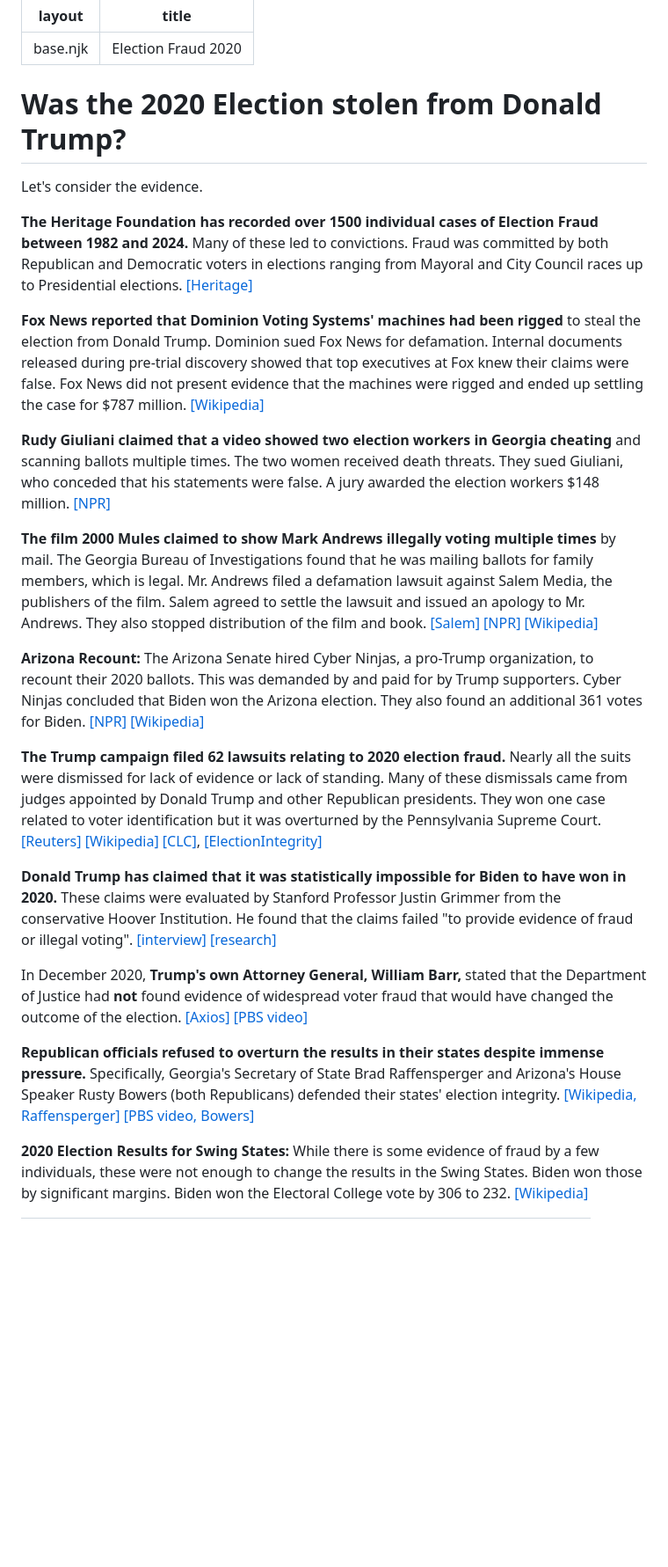
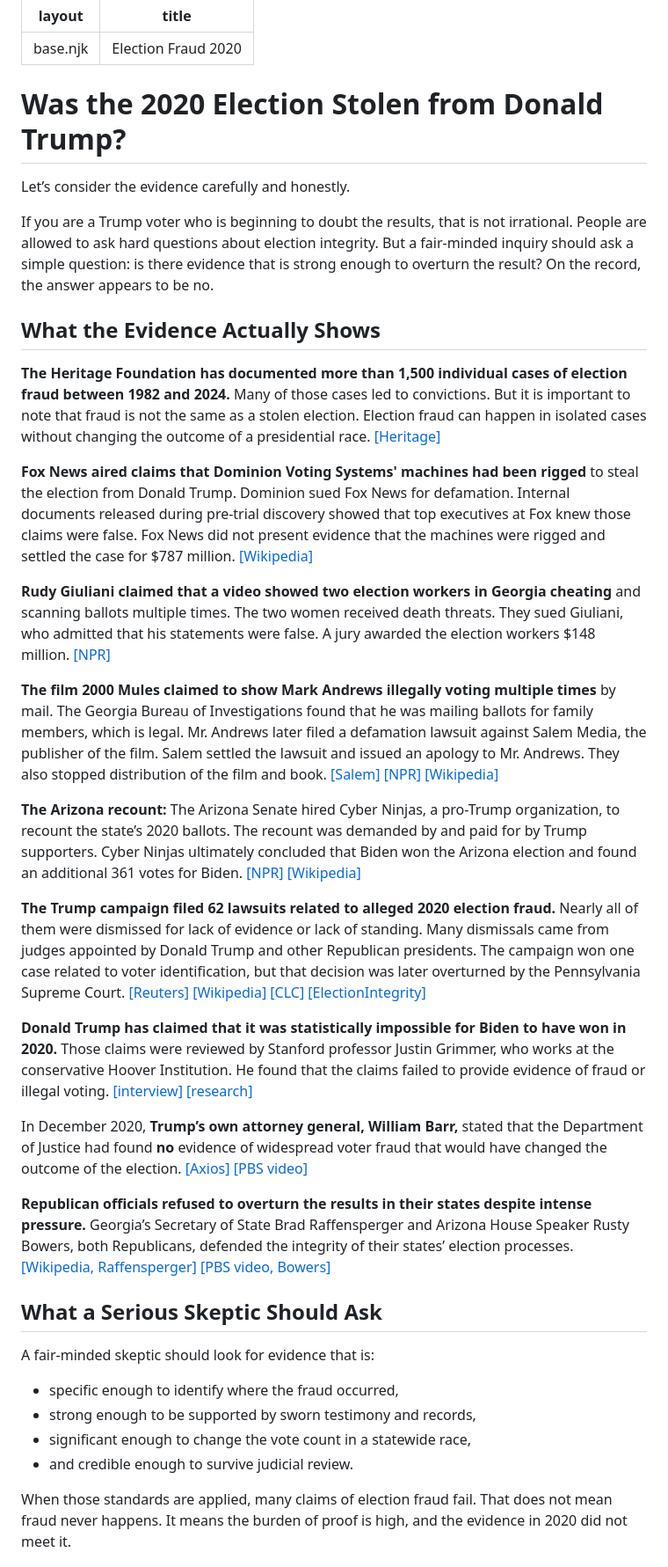
Before and after one commit to Averemo/averemo.github.io, a Markdown page: src/topics/elfraud.md, the part around one of its changes. Shown at 88% size. Rendered like a GitHub page; blank space fills up the shorter version.

Commit message:
reword elfraud and iranwar

```diff
--- a/src/topics/elfraud.md
+++ b/src/topics/elfraud.md
@@ -3,38 +3,40 @@ layout: base.njk
 title: "Election Fraud 2020"
 ---
 
-# Was the 2020 Election stolen from Donald Trump?
+# Was the 2020 Election Stolen from Donald Trump?
 
-Let's consider the evidence.
+Let’s consider the evidence carefully and honestly.
 
-**The Heritage Foundation has recorded over 1500 individual cases of Election Fraud between 1982 and 2024.** Many of these led to convictions.
-Fraud was committed by both Republican and Democratic voters in elections ranging from Mayoral and City Council races up to Presidential elections. [\[Heritage\]](https://electionfraud.heritage.org/)
+If you are a Trump voter who is beginning to doubt the results, that is not irrational. People are allowed to ask hard questions about election integrity. But a fair-minded inquiry should ask a simple question: is there evidence that is strong enough to overturn the result? On the record, the answer appears to be no.
 
-**Fox News reported that Dominion Voting Systems' machines had been rigged** to steal the election from Donald Trump. Dominion sued Fox News for defamation.
-Internal documents released during pre-trial discovery showed that top executives at Fox knew their claims were false. Fox News did not present evidence that the machines were rigged and ended up settling the case for $787 million. [\[Wikipedia\]](https://en.wikipedia.org/wiki/Dominion_Voting_Systems_v._Fox_News_Network)
+## What the Evidence Actually Shows
 
-**Rudy Giuliani claimed that a video showed two election workers in Georgia cheating** and scanning ballots multiple times.
-The two women received death threats. They sued Giuliani, who conceded that his statements were false.
-A jury awarded the election workers $148 million. [\[NPR\]](https://www.npr.org/2023/12/15/1219048410/giuliani-defamation-trial-money-georgia-election-workers)
+**The Heritage Foundation has documented more than 1,500 individual cases of election fraud between 1982 and 2024.** Many of those cases led to convictions. But it is important to note that fraud is not the same as a stolen election. Election fraud can happen in isolated cases without changing the outcome of a presidential race. [\[Heritage\]](https://electionfraud.heritage.org/)
 
-**The film 2000 Mules claimed to show Mark Andrews illegally voting multiple times** by mail. The Georgia Bureau of Investigations found that he was mailing ballots for family members, which is legal. Mr. Andrews filed a defamation lawsuit against Salem Media, the publishers of the film.
-Salem agreed to settle the lawsuit and issued an apology to Mr. Andrews. They also stopped distribution of the film and book. [\[Salem\]](https://investor.salemmedia.com/news-events/press-releases/detail/847/salem-media-statement) [\[NPR\]](https://www.npr.org/2024/05/31/g-s1-2298/publisher-of-2000-mules-election-conspiracy-theory-film-issues-apology) [\[Wikipedia\]](https://en.wikipedia.org/wiki/2000_Mules)
+**Fox News aired claims that Dominion Voting Systems' machines had been rigged** to steal the election from Donald Trump. Dominion sued Fox News for defamation. Internal documents released during pre-trial discovery showed that top executives at Fox knew those claims were false. Fox News did not present evidence that the machines were rigged and settled the case for $787 million. [\[Wikipedia\]](https://en.wikipedia.org/wiki/Dominion_Voting_Systems_v._Fox_News_Network)
 
-**Arizona Recount:** The Arizona Senate hired Cyber Ninjas, a pro-Trump organization, to recount their 2020 ballots.
-This was demanded by and paid for by Trump supporters. Cyber Ninjas concluded that Biden won the Arizona election.
-They also found an additional 361 votes for Biden. [\[NPR\]](https://www.npr.org/2021/09/24/1040327483/the-controversial-election-review-in-arizona-confirms-bidens-win) [\[Wikipedia\]](https://en.wikipedia.org/wiki/2021_Maricopa_County_presidential_ballot_audit)
+**Rudy Giuliani claimed that a video showed two election workers in Georgia cheating** and scanning ballots multiple times. The two women received death threats. They sued Giuliani, who admitted that his statements were false. A jury awarded the election workers $148 million. [\[NPR\]](https://www.npr.org/2023/12/15/1219048410/giuliani-defamation-trial-money-georgia-election-workers)
 
-**The Trump campaign filed 62 lawsuits relating to 2020 election fraud.**
-Nearly all the suits were dismissed for lack of evidence or lack of standing.
-Many of these dismissals came from judges appointed by Donald Trump and other Republican presidents.
-They won one case related to voter identification but it was overturned by the Pennsylvania Supreme Court. [\[Reuters\]](https://www.reuters.com/article/world/fact-check-courts-have-dismissed-multiple-lawsuits-of-alleged-electoral-fraud-p-idUSKBN2AF1FQ/) [\[Wikipedia\]](https://en.wikipedia.org/wiki/Post-election_lawsuits_related_to_the_2020_U.S._presidential_election) [\[CLC\]](https://campaignlegal.org/results-lawsuits-regarding-2020-elections),
-[\[ElectionIntegrity\]](https://www.election-integrity.org/post/prominent-conservatives-reviewed-voter-fraud-lawsuits-concluded-no-fraud-in-2020-election)
+**The film 2000 Mules claimed to show Mark Andrews illegally voting multiple times** by mail. The Georgia Bureau of Investigations found that he was mailing ballots for family members, which is legal. Mr. Andrews later filed a defamation lawsuit against Salem Media, the publisher of the film. Salem settled the lawsuit and issued an apology to Mr. Andrews. They also stopped distribution of the film and book. [\[Salem\]](https://investor.salemmedia.com/news-events/press-releases/detail/847/salem-media-statement) [\[NPR\]](https://www.npr.org/2024/05/31/g-s1-2298/publisher-of-2000-mules-election-conspiracy-theory-film-issues-apology) [\[Wikipedia\]](https://en.wikipedia.org/wiki/2000_Mules)
 
-**Donald Trump has claimed that it was statistically impossible for Biden to have won in 2020.** These claims were evaluated by Stanford Professor Justin Grimmer from the conservative Hoover Institution.
-He found that the claims failed "to provide evidence of fraud or illegal voting". [\[interview\]](https://humsci.stanford.edu/feature/debunking-evidence-election-fraud-cases) [\[research\]](https://www.dropbox.com/scl/fi/qfvavvua3g6dksnzl9ils/TrumpClaims.pdf?rlkey=rnig91049e5js1hprelig4ij9&e=2&dl=0)
+**The Arizona recount:** The Arizona Senate hired Cyber Ninjas, a pro-Trump organization, to recount the state’s 2020 ballots. The recount was demanded by and paid for by Trump supporters. Cyber Ninjas ultimately concluded that Biden won the Arizona election and found an additional 361 votes for Biden. [\[NPR\]](https://www.npr.org/2021/09/24/1040327483/the-controversial-election-review-in-arizona-confirms-bidens-win) [\[Wikipedia\]](https://en.wikipedia.org/wiki/2021_Maricopa_County_presidential_ballot_audit)
 
-In December 2020, **Trump's own Attorney General, William Barr,** stated that the Department of Justice had **not** found evidence of widespread voter fraud that would have changed the outcome of the election. [\[Axios\]](https://www.axios.com/2022/06/13/bill-barr-trump-detached-reality-election-fraud) [\[PBS video\]](https://www.pbs.org/newshour/politics/watch-barr-ivanka-trump-tell-jan-6-committee-theres-no-evidence-of-2020-voter-fraud)
+**The Trump campaign filed 62 lawsuits related to alleged 2020 election fraud.** Nearly all of them were dismissed for lack of evidence or lack of standing. Many dismissals came from judges appointed by Donald Trump and other Republican presidents. The campaign won one case related to voter identification, but that decision was later overturned by the Pennsylvania Supreme Court. [\[Reuters\]](https://www.reuters.com/article/world/fact-check-courts-have-dismissed-multiple-lawsuits-of-alleged-electoral-fraud-p-idUSKBN2AF1FQ/) [\[Wikipedia\]](https://en.wikipedia.org/wiki/Post-election_lawsuits_related_to_the_2020_U.S._presidential_election) [\[CLC\]](https://campaignlegal.org/results-lawsuits-regarding-2020-elections) [\[ElectionIntegrity\]](https://www.election-integrity.org/post/prominent-conservatives-reviewed-voter-fraud-lawsuits-concluded-no-fraud-in-2020-election)
 
-**Republican officials refused to overturn the results in their states despite immense pressure.** Specifically, Georgia's Secretary of State Brad Raffensperger and Arizona's House Speaker Rusty Bowers (both Republicans) defended their states' election integrity. [\[Wikipedia, Raffensperger\]](https://en.wikipedia.org/wiki/Trump%E2%80%93Raffensperger_phone_call) [\[PBS video, Bowers\]](https://www.pbs.org/newshour/politics/watch-arizona-house-speaker-testifies-he-was-pressured-to-overturn-2020-election-results-despite-no-evidence-of-fraud)
+**Donald Trump has claimed that it was statistically impossible for Biden to have won in 2020.** Those claims were reviewed by Stanford professor Justin Grimmer, who works at the conservative Hoover Institution. He found that the claims failed to provide evidence of fraud or illegal voting. [\[interview\]](https://humsci.stanford.edu/feature/debunking-evidence-election-fraud-cases) [\[research\]](https://www.dropbox.com/scl/fi/qfvavvua3g6dksnzl9ils/TrumpClaims.pdf?rlkey=rnig91049e5js1hprelig4ij9&e=2&dl=0)
 
-**2020 Election Results for Swing States:** While there is some evidence of fraud by a few individuals, these were not enough to change the results in the Swing States. Biden won those by significant margins. Biden won the Electoral College vote by 306 to 232. [\[Wikipedia\]](https://en.wikipedia.org/wiki/2020_United_States_presidential_election)
+In December 2020, **Trump’s own attorney general, William Barr,** stated that the Department of Justice had found **no** evidence of widespread voter fraud that would have changed the outcome of the election. [\[Axios\]](https://www.axios.com/2022/06/13/bill-barr-trump-detached-reality-election-fraud) [\[PBS video\]](https://www.pbs.org/newshour/politics/watch-barr-ivanka-trump-tell-jan-6-committee-theres-no-evidence-of-2020-voter-fraud)
+
+**Republican officials refused to overturn the results in their states despite intense pressure.** Georgia’s Secretary of State Brad Raffensperger and Arizona House Speaker Rusty Bowers, both Republicans, defended the integrity of their states’ election processes. [\[Wikipedia, Raffensperger\]](https://en.wikipedia.org/wiki/Trump%E2%80%93Raffensperger_phone_call) [\[PBS video, Bowers\]](https://www.pbs.org/newshour/politics/watch-arizona-house-speaker-testifies-he-was-pressured-to-overturn-2020-election-results-despite-no-evidence-of-fraud)
+
+## What a Serious Skeptic Should Ask
+
+A fair-minded skeptic should look for evidence that is:
+
+* specific enough to identify where the fraud occurred,
+* strong enough to be supported by sworn testimony and records,
+* significant enough to change the vote count in a statewide race,
+* and credible enough to survive judicial review.
+
+When those standards are applied, many claims of election fraud fail. That does not mean fraud never happens. It means the burden of proof is high, and the evidence in 2020 did not meet it.
+
```
Also changed, not shown: other parts of src/topics/elfraud.md (+9 -8 lines), src/topics/iranwarprocon.md (+37 -41 lines).
